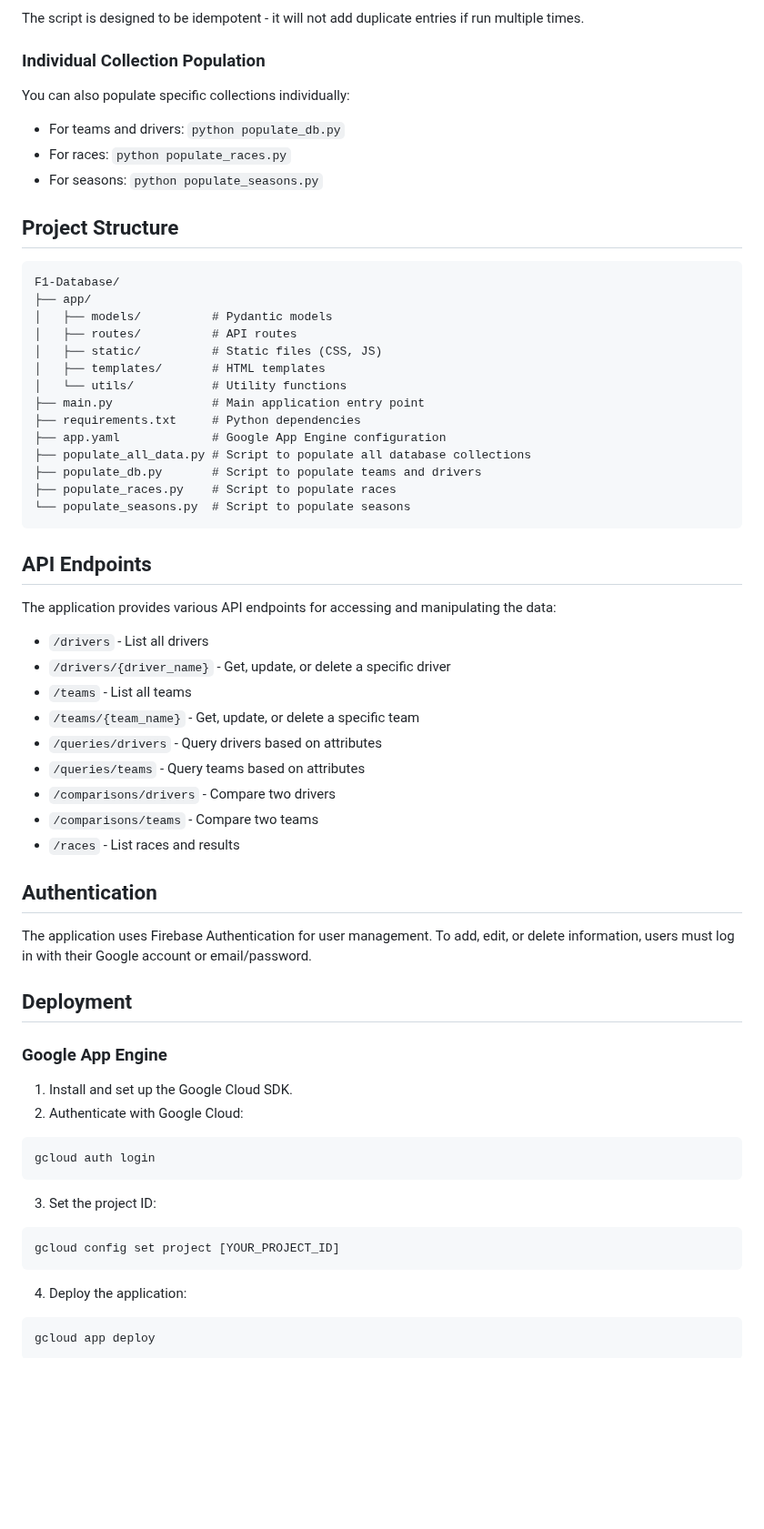
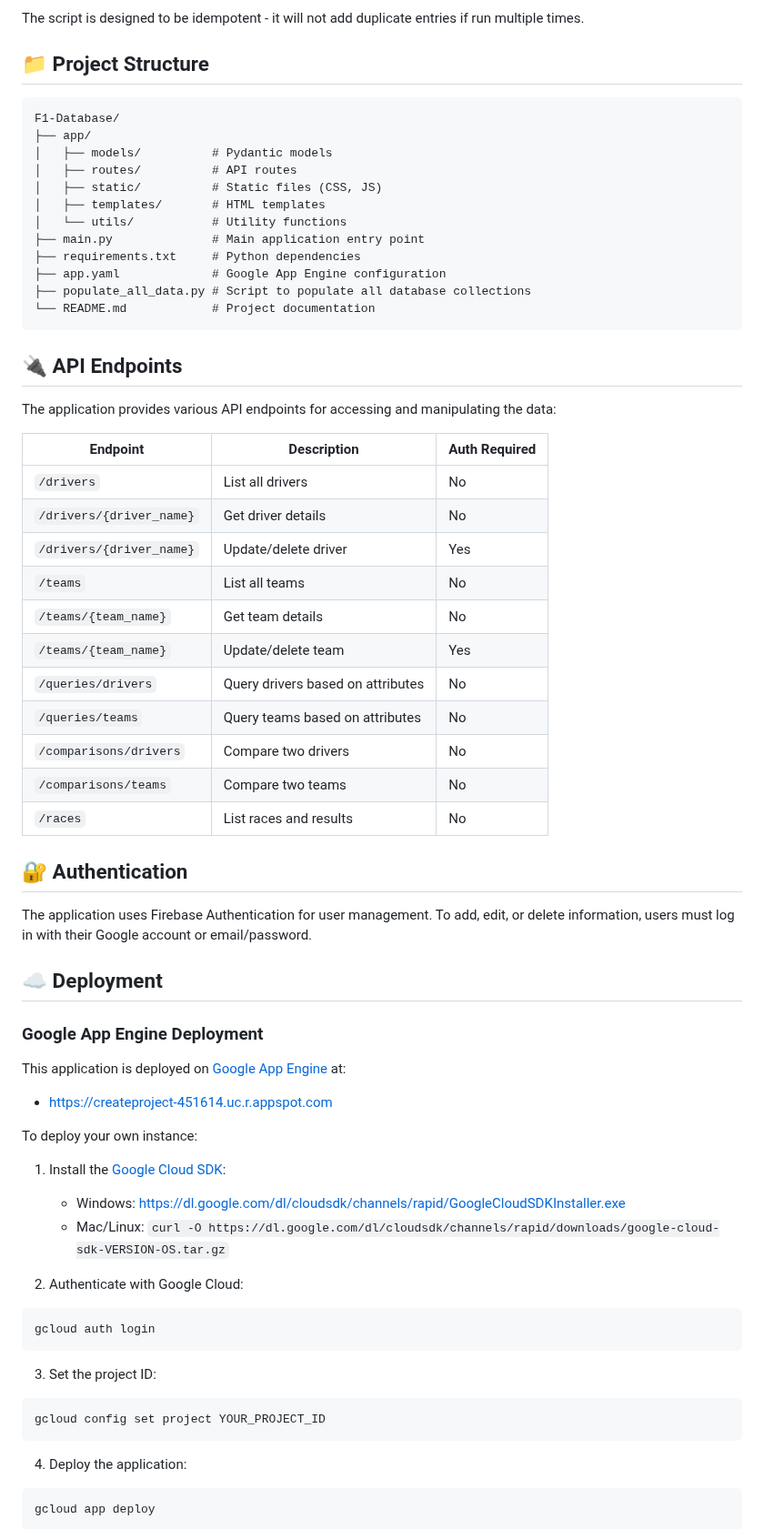
Before and after one commit to NithinReddyAnugu/F1-database, a Markdown page: README.md, the part around one of its changes. Shown at 91% size. GitHub-like rendering; blank space fills up the shorter version.

````diff
--- a/README.md
+++ b/README.md
@@ -74,15 +121,7 @@ This script will:
 
 The script is designed to be idempotent - it will not add duplicate entries if run multiple times.
 
-### Individual Collection Population
-
-You can also populate specific collections individually:
-
-- For teams and drivers: `python populate_db.py`
-- For races: `python populate_races.py`
-- For seasons: `python populate_seasons.py`
-
-## Project Structure
+## 📁 Project Structure
 
 ```
 F1-Database/
@@ -96,34 +135,44 @@ F1-Database/
 ├── requirements.txt     # Python dependencies
 ├── app.yaml             # Google App Engine configuration
 ├── populate_all_data.py # Script to populate all database collections
-├── populate_db.py       # Script to populate teams and drivers
-├── populate_races.py    # Script to populate races
-└── populate_seasons.py  # Script to populate seasons
+└── README.md            # Project documentation
 ```
 
-## API Endpoints
+## 🔌 API Endpoints
 
 The application provides various API endpoints for accessing and manipulating the data:
 
-- `/drivers` - List all drivers
-- `/drivers/{driver_name}` - Get, update, or delete a specific driver
-- `/teams` - List all teams
-- `/teams/{team_name}` - Get, update, or delete a specific team
-- `/queries/drivers` - Query drivers based on attributes
-- `/queries/teams` - Query teams based on attributes
-- `/comparisons/drivers` - Compare two drivers
-- `/comparisons/teams` - Compare two teams
-- `/races` - List races and results
+| Endpoint | Description | Auth Required |
+|----------|-------------|---------------|
+| `/drivers` | List all drivers | No |
+| `/drivers/{driver_name}` | Get driver details | No |
+| `/drivers/{driver_name}` | Update/delete driver | Yes |
+| `/teams` | List all teams | No |
+| `/teams/{team_name}` | Get team details | No |
+| `/teams/{team_name}` | Update/delete team | Yes |
+| `/queries/drivers` | Query drivers based on attributes | No |
+| `/queries/teams` | Query teams based on attributes | No |
+| `/comparisons/drivers` | Compare two drivers | No |
+| `/comparisons/teams` | Compare two teams | No |
+| `/races` | List races and results | No |
 
-## Authentication
+## 🔐 Authentication
 
 The application uses Firebase Authentication for user management. To add, edit, or delete information, users must log in with their Google account or email/password.
 
-## Deployment
+## ☁️ Deployment <a name="deployment"></a>
 
-### Google App Engine
+### Google App Engine Deployment
 
-1. Install and set up the Google Cloud SDK.
+This application is deployed on [Google App Engine](https://cloud.google.com/appengine) at:
+- https://createproject-451614.uc.r.appspot.com
+
+To deploy your own instance:
+
+1. Install the [Google Cloud SDK](https://cloud.google.com/sdk/docs/install):
+   - Windows: https://dl.google.com/dl/cloudsdk/channels/rapid/GoogleCloudSDKInstaller.exe
+   - Mac/Linux: `curl -O https://dl.google.com/dl/cloudsdk/channels/rapid/downloads/google-cloud-sdk-VERSION-OS.tar.gz`
+
 2. Authenticate with Google Cloud:
 ```
 gcloud auth login
@@ -131,7 +180,7 @@ gcloud auth login
 
 3. Set the project ID:
 ```
-gcloud config set project [YOUR_PROJECT_ID]
+gcloud config set project YOUR_PROJECT_ID
 ```
 
 4. Deploy the application:
````
Also changed, not shown: other parts of README.md (+93 -17 lines).
